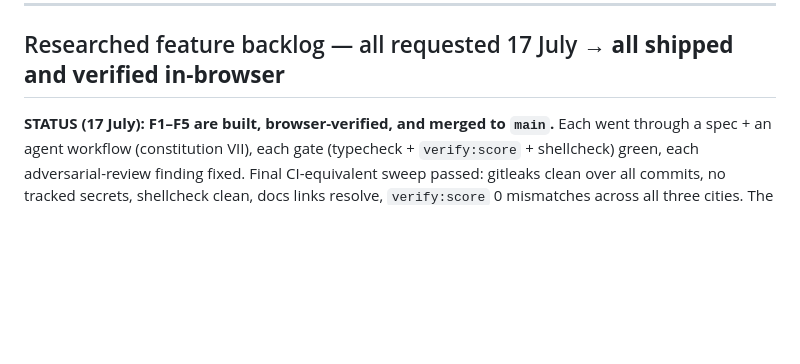
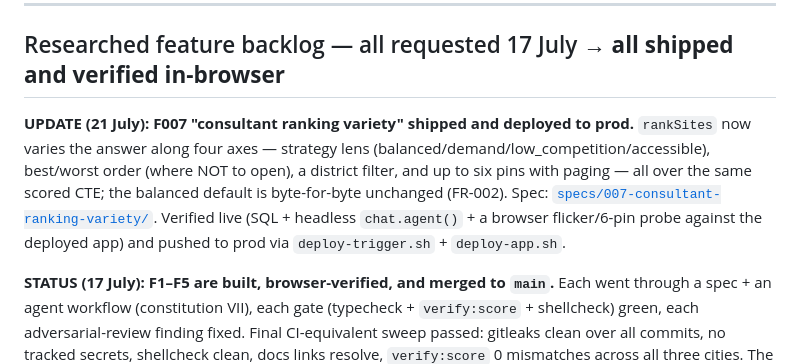
Before and after one commit to andrewkomkov/wherehouse, a Markdown page: docs/PLAN.md, the part around the change. GitHub-like rendering; blank space fills up the shorter version.

```diff
--- a/docs/PLAN.md
+++ b/docs/PLAN.md
@@ -346,6 +346,14 @@ If we are writing code on day 7, something went wrong on day 2.
 
 ## Researched feature backlog — all requested 17 July → **all shipped and verified in-browser**
 
+**UPDATE (21 July): F007 "consultant ranking variety" shipped and deployed to prod.** `rankSites`
+now varies the answer along four axes — strategy lens (balanced/demand/low_competition/accessible),
+best/worst order (where NOT to open), a district filter, and up to six pins with paging — all over
+the same scored CTE; the balanced default is byte-for-byte unchanged (FR-002). Spec:
+[`specs/007-consultant-ranking-variety/`](../specs/007-consultant-ranking-variety/). Verified live
+(SQL + headless `chat.agent()` + a browser flicker/6-pin probe against the deployed app) and pushed
+to prod via `deploy-trigger.sh` + `deploy-app.sh`.
+
 **STATUS (17 July): F1–F5 are built, browser-verified, and merged to `main`.** Each went through a
 spec + an agent workflow (constitution VII), each gate (typecheck + `verify:score` + shellcheck)
 green, each adversarial-review finding fixed. Final CI-equivalent sweep passed: gitleaks clean over
```
Also changed, not shown: CLAUDE.md (+25 -18 lines), README.md (+9 -4 lines).
